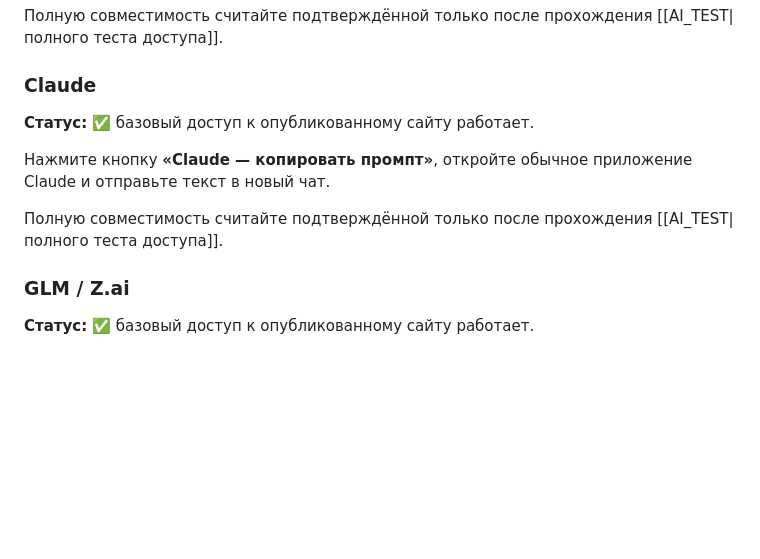
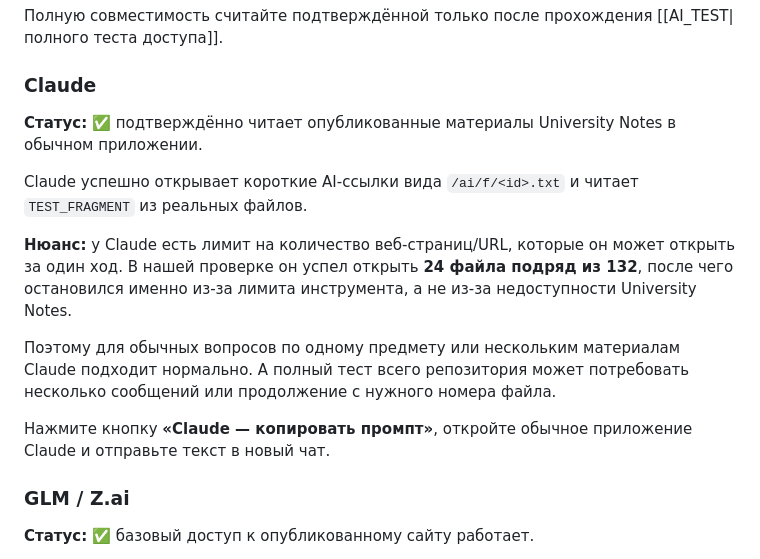
Before and after one commit to 164-gif/university, a Markdown page: AI_FOR_USERS.md, the part around the change. Drawn GitHub-style; blank space fills up the shorter version.

Commit message:
Document Claude site support and page limit

```diff
--- a/AI_FOR_USERS.md
+++ b/AI_FOR_USERS.md
@@ -26,11 +26,15 @@
 
 ### Claude
 
-**Статус:** ✅ базовый доступ к опубликованному сайту работает.
+**Статус:** ✅ подтверждённо читает опубликованные материалы University Notes в обычном приложении.
+
+Claude успешно открывает короткие AI-ссылки вида `/ai/f/<id>.txt` и читает `TEST_FRAGMENT` из реальных файлов.
+
+**Нюанс:** у Claude есть лимит на количество веб-страниц/URL, которые он может открыть за один ход. В нашей проверке он успел открыть **24 файла подряд из 132**, после чего остановился именно из-за лимита инструмента, а не из-за недоступности University Notes.
+
+Поэтому для обычных вопросов по одному предмету или нескольким материалам Claude подходит нормально. А полный тест всего репозитория может потребовать несколько сообщений или продолжение с нужного номера файла.
 
 Нажмите кнопку **«Claude — копировать промпт»**, откройте обычное приложение Claude и отправьте текст в новый чат.
-
-Полную совместимость считайте подтверждённой только после прохождения [[AI_TEST|полного теста доступа]].
 
 ### GLM / Z.ai
 
```
